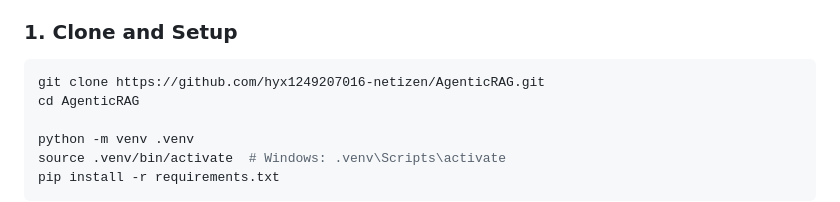
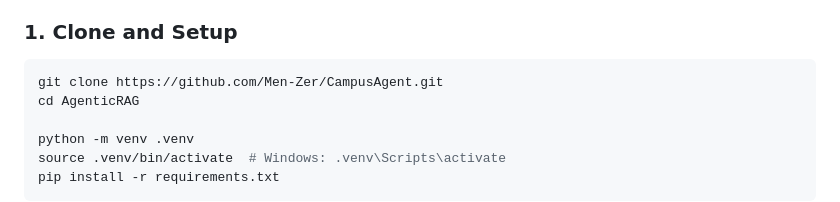
Before and after one commit to Men-Zer/CampusAgent, a Markdown page: README.md, the part around one of its changes. Drawn GitHub-style.

````diff
--- a/README.md
+++ b/README.md
@@ -58,7 +58,7 @@ Designed as a general-purpose knowledge Q&A agent, it ships with a campus-scenar
 ### 1. Clone and Setup
 
 ```bash
-git clone https://github.com/hyx1249207016-netizen/AgenticRAG.git
+git clone https://github.com/Men-Zer/CampusAgent.git
 cd AgenticRAG
 
 python -m venv .venv
````
Also changed, not shown: other parts of README.md (+2 -2 lines).
